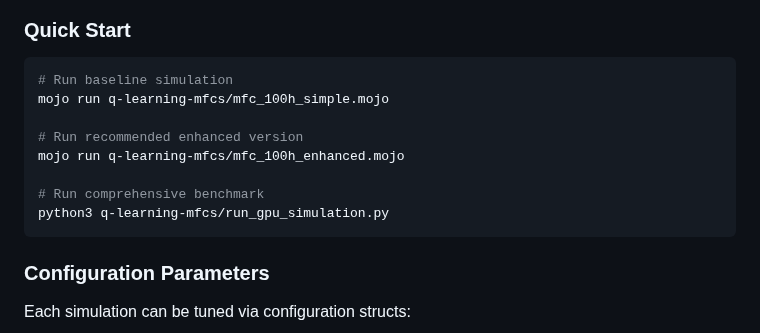
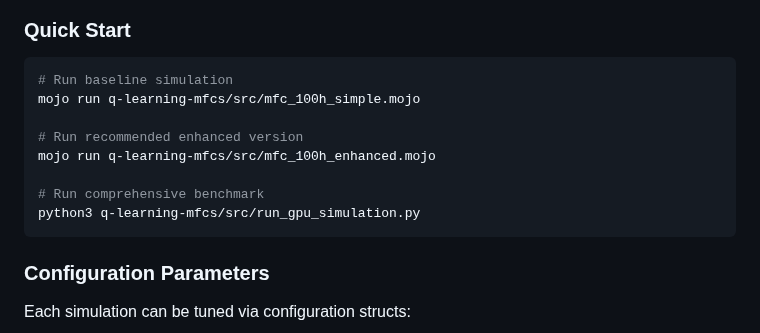
Before and after one commit to eugenio/mfc-project, a Markdown page: docs/MFC_SIMULATION_DOCUMENTATION.md, the part around the change. Drawn GitHub-style.

Commit message:
Fix file paths in MFC simulation documentation
Update file path references in Usage Guide section:
- Changed q-learning-mfcs/ to q-learning-mfcs/src/ for all simulation files
- Fixed paths for mfc_unified_qlearning_control.py and mfc_optimization_gpu.py
- Ensures documentation matches actual project directory structure

🤖 Generated with [Claude Code](https://claude.ai/code)

Co-Authored-By: Claude <noreply@anthropic.com>

````diff
--- a/docs/MFC_SIMULATION_DOCUMENTATION.md
+++ b/docs/MFC_SIMULATION_DOCUMENTATION.md
@@ -443,13 +443,13 @@ GPU:        O(n²/p)  - Parallel tensor operations (p = parallelism factor)
 
 ```bash
 # Run baseline simulation
-mojo run q-learning-mfcs/mfc_100h_simple.mojo
+mojo run q-learning-mfcs/src/mfc_100h_simple.mojo
 
 # Run recommended enhanced version
-mojo run q-learning-mfcs/mfc_100h_enhanced.mojo
+mojo run q-learning-mfcs/src/mfc_100h_enhanced.mojo
 
 # Run comprehensive benchmark
-python3 q-learning-mfcs/run_gpu_simulation.py
+python3 q-learning-mfcs/src/run_gpu_simulation.py
 ```
 
 ### Configuration Parameters
````
